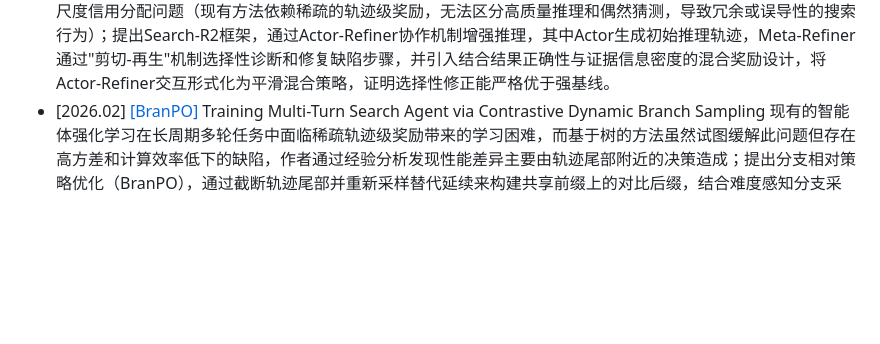
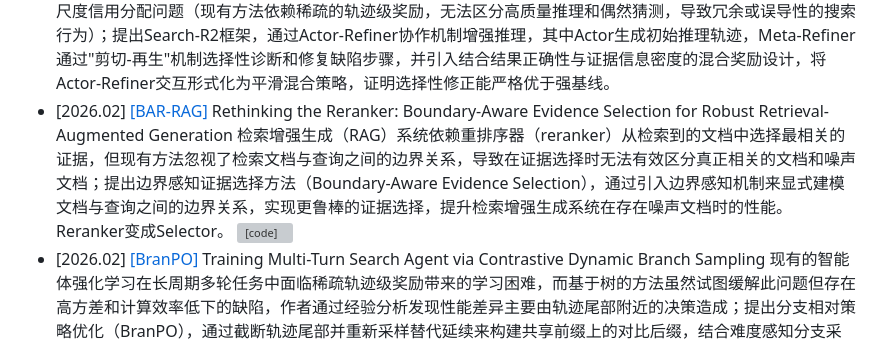
Before and after one commit to GNEHUY/Awesome-AgenticRAG, a Markdown page: README.md, the part around the change. Drawn GitHub-style; blank space fills up the shorter version; grey boxes are pictures that could not be loaded.

Commit message:
Add new research papers and summaries to README
Updated the README.md with new research papers and summaries related to deep search agents and retrieval-augmented generation frameworks.

```diff
--- a/README.md
+++ b/README.md
@@ -77,4 +77,5 @@
 - [2026.02] [[DAS]](https://arxiv.org/abs/2602.03304v1) To Search or Not to Search: Aligning the Decision Boundary of Deep Search Agents via Causal Intervention 如何诊断和纠正深度搜索智能体的决策边界错位问题（包括过度搜索和搜索不足），即确定何时积累的信息足以回答的阈值；提出DAS（Decision Boundary Alignment for Deep Search agents）框架，包含两个关键组件：一是基于因果干预的诊断方法，通过在每个决策点比较事实轨迹和反事实轨迹来识别边界错误；二是构建来自因果反馈的偏好数据集并通过偏好优化对齐策略，从而有效校准决策边界，缓解过度搜索和搜索不足问题。 [![[code]](https://img.shields.io/github/stars/Applied-Machine-Learning-Lab/WWW2026_DAS)](https://github.com/Applied-Machine-Learning-Lab/WWW2026_DAS)
 - [2026.02] [[A-RAG]](https://arxiv.org/abs/2602.03442v1) A-RAG: Scaling Agentic Retrieval-Augmented Generation via Hierarchical Retrieval Interfaces 现有RAG系统仍依赖两种范式（单次检索后拼接输入或预定义工作流逐步执行），这些范式不允许模型参与检索决策，无法随着模型能力提升而有效扩展；提出A-RAG框架，通过将分层检索接口直接暴露给模型，提供关键词搜索、语义搜索和块读取三种检索工具，使智能体能够在多个粒度上自适应地搜索和检索信息，从而有效利用模型能力并动态适应不同RAG任务。 [![[code]](https://img.shields.io/github/stars/Ayanami0730/arag)](https://github.com/Ayanami0730/arag)
 - [2026.02] [[Search-R2]](https://arxiv.org/abs/2602.03647v1) Search-R2: Enhancing Search-Integrated Reasoning via Actor-Refiner Collaboration 搜索集成推理使语言智能体能够超越静态参数知识主动查询外部信息源，但通过强化学习训练这些智能体时面临多尺度信用分配问题（现有方法依赖稀疏的轨迹级奖励，无法区分高质量推理和偶然猜测，导致冗余或误导性的搜索行为）；提出Search-R2框架，通过Actor-Refiner协作机制增强推理，其中Actor生成初始推理轨迹，Meta-Refiner通过"剪切-再生"机制选择性诊断和修复缺陷步骤，并引入结合结果正确性与证据信息密度的混合奖励设计，将Actor-Refiner交互形式化为平滑混合策略，证明选择性修正能严格优于强基线。
+- [2026.02] [[BAR-RAG]](https://arxiv.org/abs/2602.03689v1) Rethinking the Reranker: Boundary-Aware Evidence Selection for Robust Retrieval-Augmented Generation 检索增强生成（RAG）系统依赖重排序器（reranker）从检索到的文档中选择最相关的证据，但现有方法忽视了检索文档与查询之间的边界关系，导致在证据选择时无法有效区分真正相关的文档和噪声文档；提出边界感知证据选择方法（Boundary-Aware Evidence Selection），通过引入边界感知机制来显式建模文档与查询之间的边界关系，实现更鲁棒的证据选择，提升检索增强生成系统在存在噪声文档时的性能。Reranker变成Selector。 [![[code]](https://img.shields.io/github/stars/GasolSun36/BAR-RAG)](https://github.com/GasolSun36/BAR-RAG)
 - [2026.02] [[BranPO]](https://arxiv.org/abs/2602.03719v1) Training Multi-Turn Search Agent via Contrastive Dynamic Branch Sampling 现有的智能体强化学习在长周期多轮任务中面临稀疏轨迹级奖励带来的学习困难，而基于树的方法虽然试图缓解此问题但存在高方差和计算效率低下的缺陷，作者通过经验分析发现性能差异主要由轨迹尾部附近的决策造成；提出分支相对策略优化（BranPO），通过截断轨迹尾部并重新采样替代延续来构建共享前缀上的对比后缀，结合难度感知分支采样和冗余步骤掩码技术，实现了无需价值模型的高效稳定训练。 [![[code]](https://img.shields.io/github/stars/YubaoZhao/BranPO)](https://github.com/YubaoZhao/BranPO)
```
